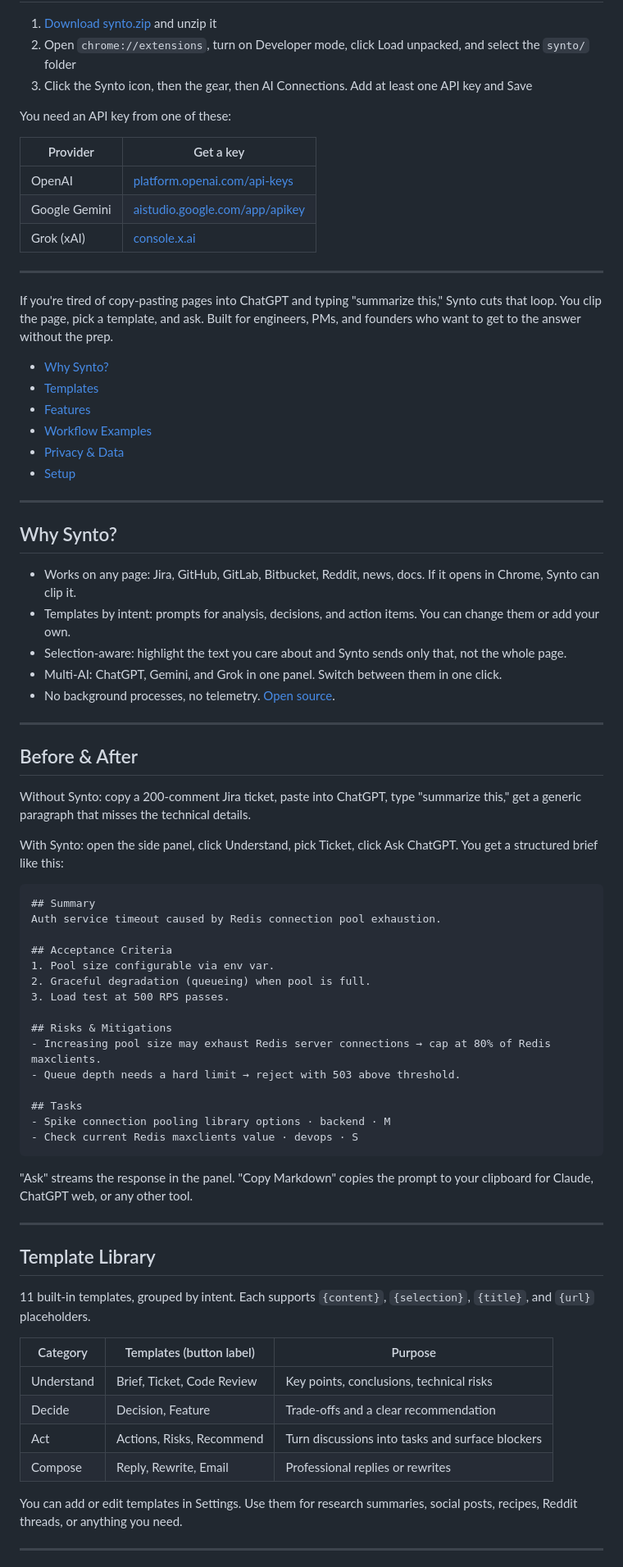
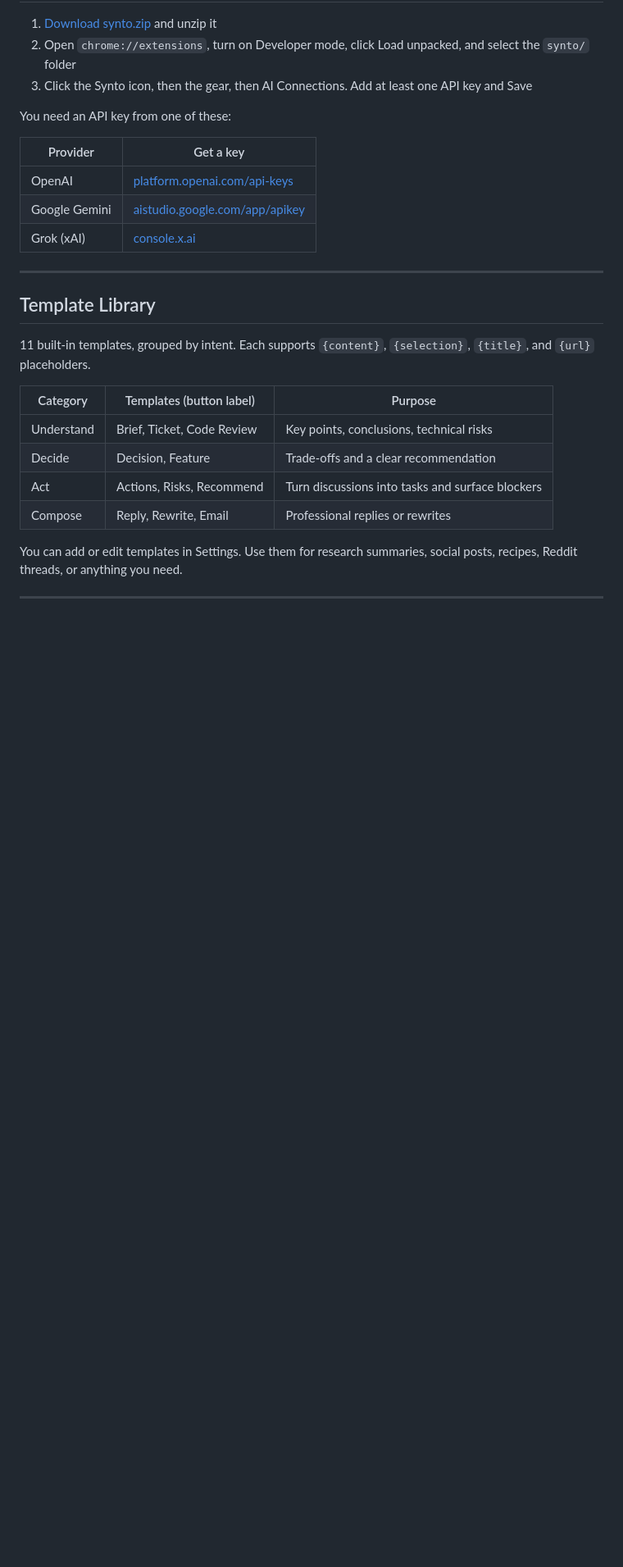
Before and after one commit to artttj/synto, a Markdown page: README.md, the part around one of its changes. Shown at 82% size. Drawn GitHub-style; blank space fills up the shorter version.

````diff
--- a/README.md
+++ b/README.md
@@ -32,55 +32,6 @@ You need an API key from one of these:
 
 ---
 
-If you're tired of copy-pasting pages into ChatGPT and typing "summarize this," Synto cuts that loop. You clip the page, pick a template, and ask. Built for engineers, PMs, and founders who want to get to the answer without the prep.
-
-- [Why Synto?](#why-synto)
-- [Templates](#template-library)
-- [Features](#features)
-- [Workflow Examples](#workflow-examples)
-- [Privacy & Data](#privacy--data)
-- [Setup](#setup)
-
----
-
-## Why Synto?
-
-- Works on any page: Jira, GitHub, GitLab, Bitbucket, Reddit, news, docs. If it opens in Chrome, Synto can clip it.
-- Templates by intent: prompts for analysis, decisions, and action items. You can change them or add your own.
-- Selection-aware: highlight the text you care about and Synto sends only that, not the whole page.
-- Multi-AI: ChatGPT, Gemini, and Grok in one panel. Switch between them in one click.
-- No background processes, no telemetry. [Open source](https://github.com/artttj/synto).
-
----
-
-## Before & After
-
-Without Synto: copy a 200-comment Jira ticket, paste into ChatGPT, type "summarize this," get a generic paragraph that misses the technical details.
-
-With Synto: open the side panel, click Understand, pick Ticket, click Ask ChatGPT. You get a structured brief like this:
-
-```
-## Summary
-Auth service timeout caused by Redis connection pool exhaustion.
-
-## Acceptance Criteria
-1. Pool size configurable via env var.
-2. Graceful degradation (queueing) when pool is full.
-3. Load test at 500 RPS passes.
-
-## Risks & Mitigations
-- Increasing pool size may exhaust Redis server connections → cap at 80% of Redis maxclients.
-- Queue depth needs a hard limit → reject with 503 above threshold.
-
-## Tasks
-- Spike connection pooling library options · backend · M
-- Check current Redis maxclients value · devops · S
-```
-
-"Ask" streams the response in the panel. "Copy Markdown" copies the prompt to your clipboard for Claude, ChatGPT web, or any other tool.
-
----
-
 ## Template Library
 
 11 built-in templates, grouped by intent. Each supports `{content}`, `{selection}`, `{title}`, and `{url}` placeholders.
````
Also changed, not shown: other parts of README.md (+23 -66 lines).
